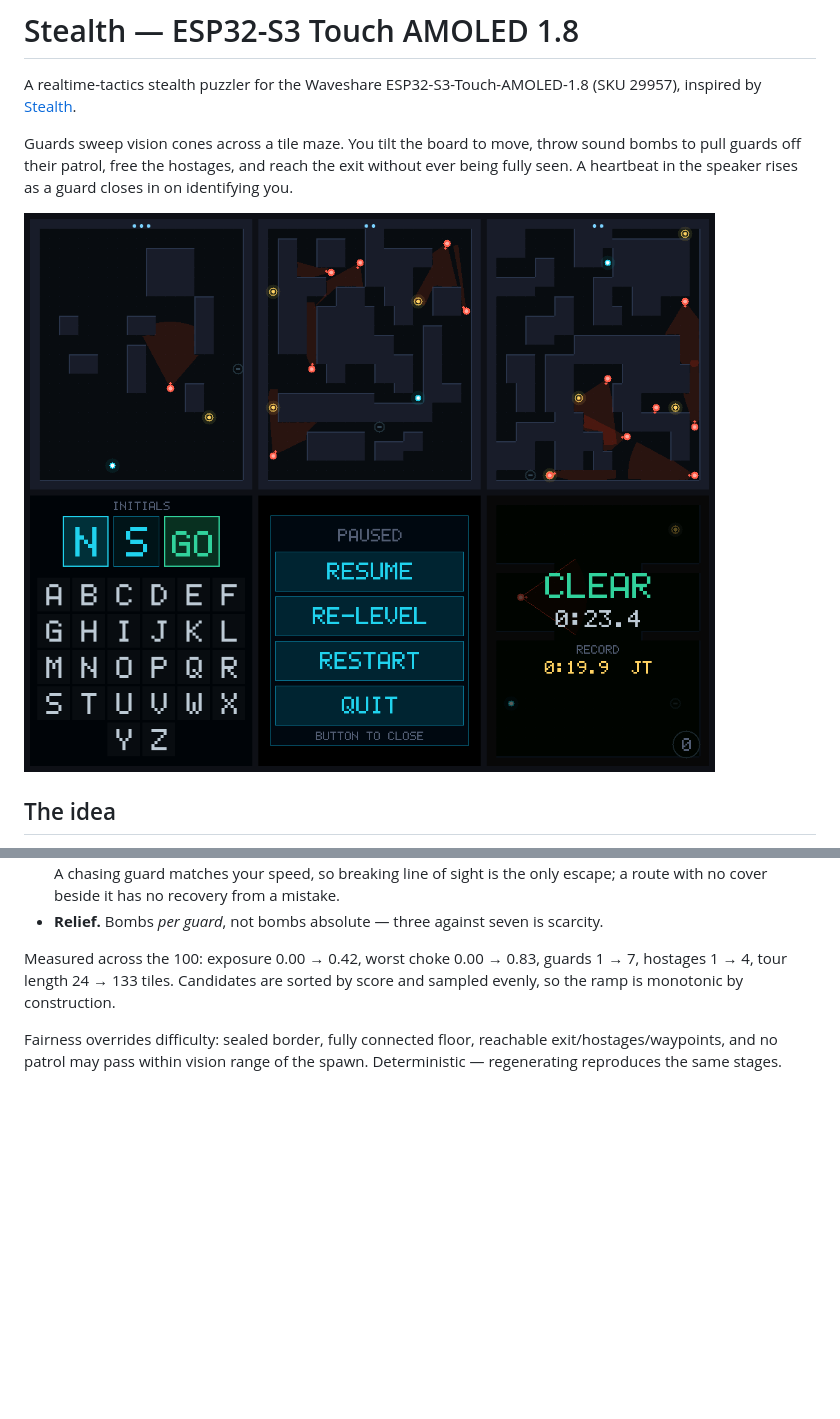
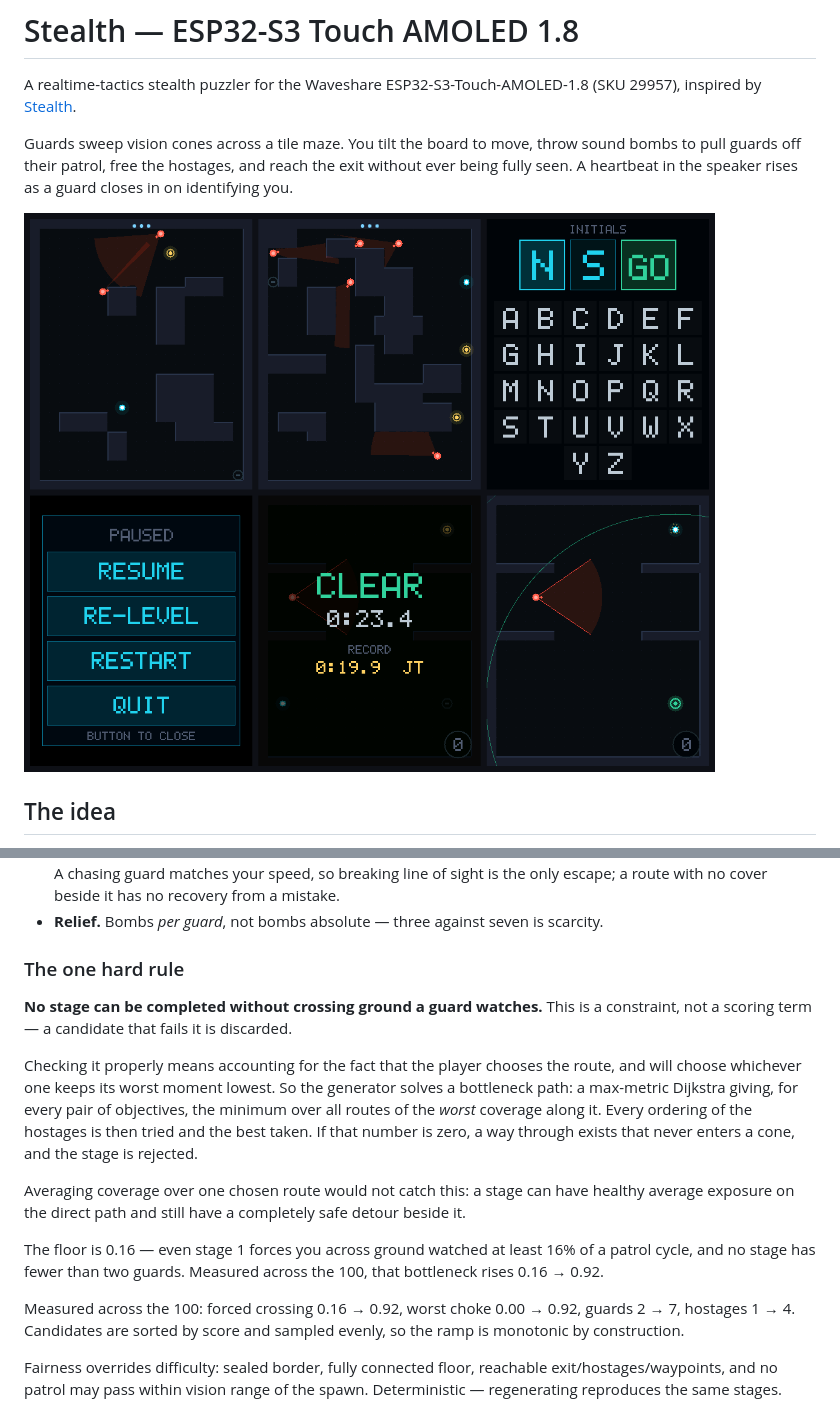
Before and after one commit to toddsherman/stealth-esp32s3, a Markdown page: README.md, 2 parts joined by grey strips. GitHub-like rendering; pictures changed too: docs/preview.png; blank space fills up the shorter version.

```diff
--- a/README.md
+++ b/README.md
@@ -109,8 +109,29 @@ scored. What is scored is how hard the level is to actually move through:
 - **Relief.** Bombs *per guard*, not bombs absolute — three against seven is
   scarcity.
 
-Measured across the 100: exposure 0.00 → 0.42, worst choke 0.00 → 0.83, guards
-1 → 7, hostages 1 → 4, tour length 24 → 133 tiles. Candidates are sorted by
+### The one hard rule
+
+**No stage can be completed without crossing ground a guard watches.** This is
+a constraint, not a scoring term — a candidate that fails it is discarded.
+
+Checking it properly means accounting for the fact that the player chooses the
+route, and will choose whichever one keeps its worst moment lowest. So the
+generator solves a bottleneck path: a max-metric Dijkstra giving, for every
+pair of objectives, the minimum over all routes of the *worst* coverage along
+it. Every ordering of the hostages is then tried and the best taken. If that
+number is zero, a way through exists that never enters a cone, and the stage is
+rejected.
+
+Averaging coverage over one chosen route would not catch this: a stage can have
+healthy average exposure on the direct path and still have a completely safe
+detour beside it.
+
+The floor is 0.16 — even stage 1 forces you across ground watched at least 16%
+of a patrol cycle, and no stage has fewer than two guards. Measured across the
+100, that bottleneck rises 0.16 → 0.92.
+
+Measured across the 100: forced crossing 0.16 → 0.92, worst choke 0.00 → 0.92,
+guards 2 → 7, hostages 1 → 4. Candidates are sorted by
 score and sampled evenly, so the ramp is monotonic by construction.
 
 Fairness overrides difficulty: sealed border, fully connected floor, reachable
```
Also changed, not shown: 2 other files.
